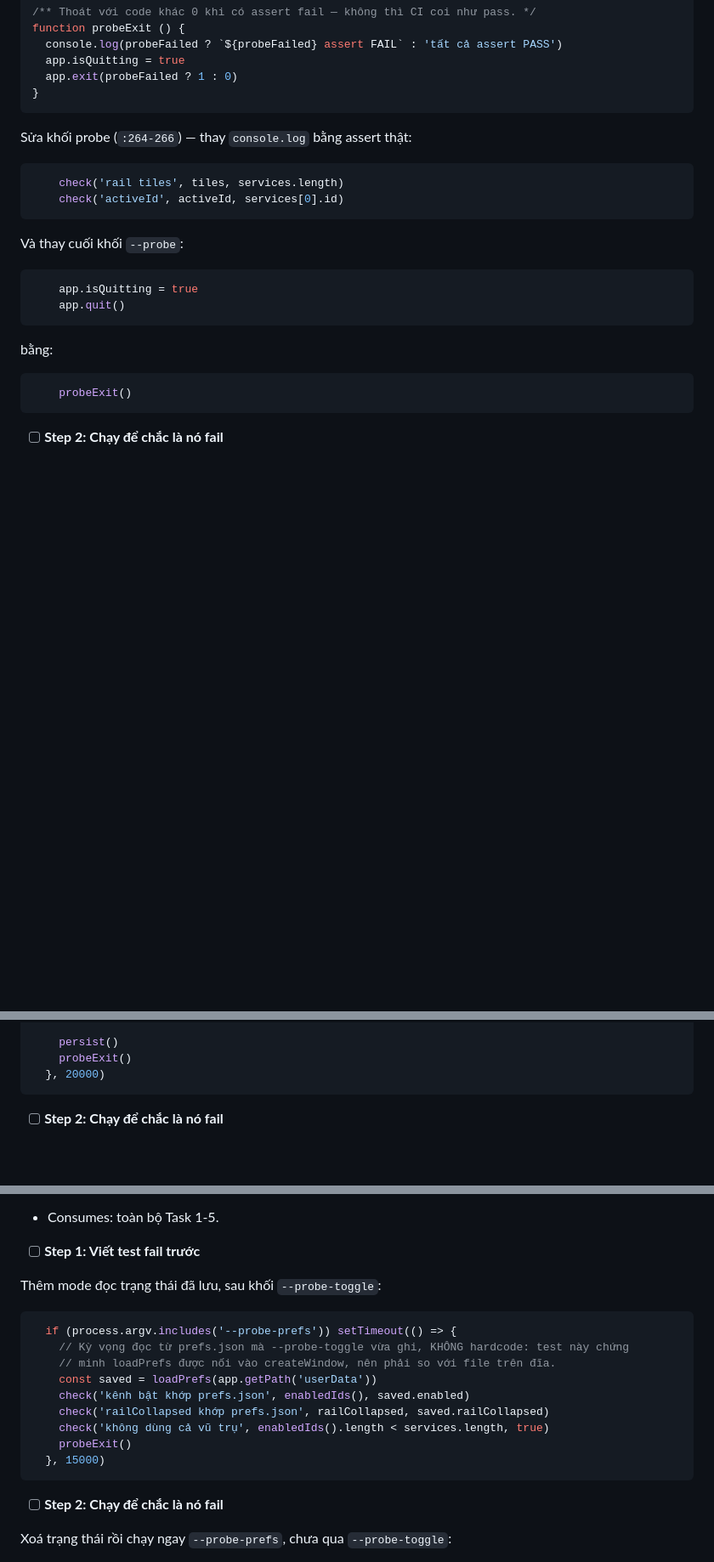
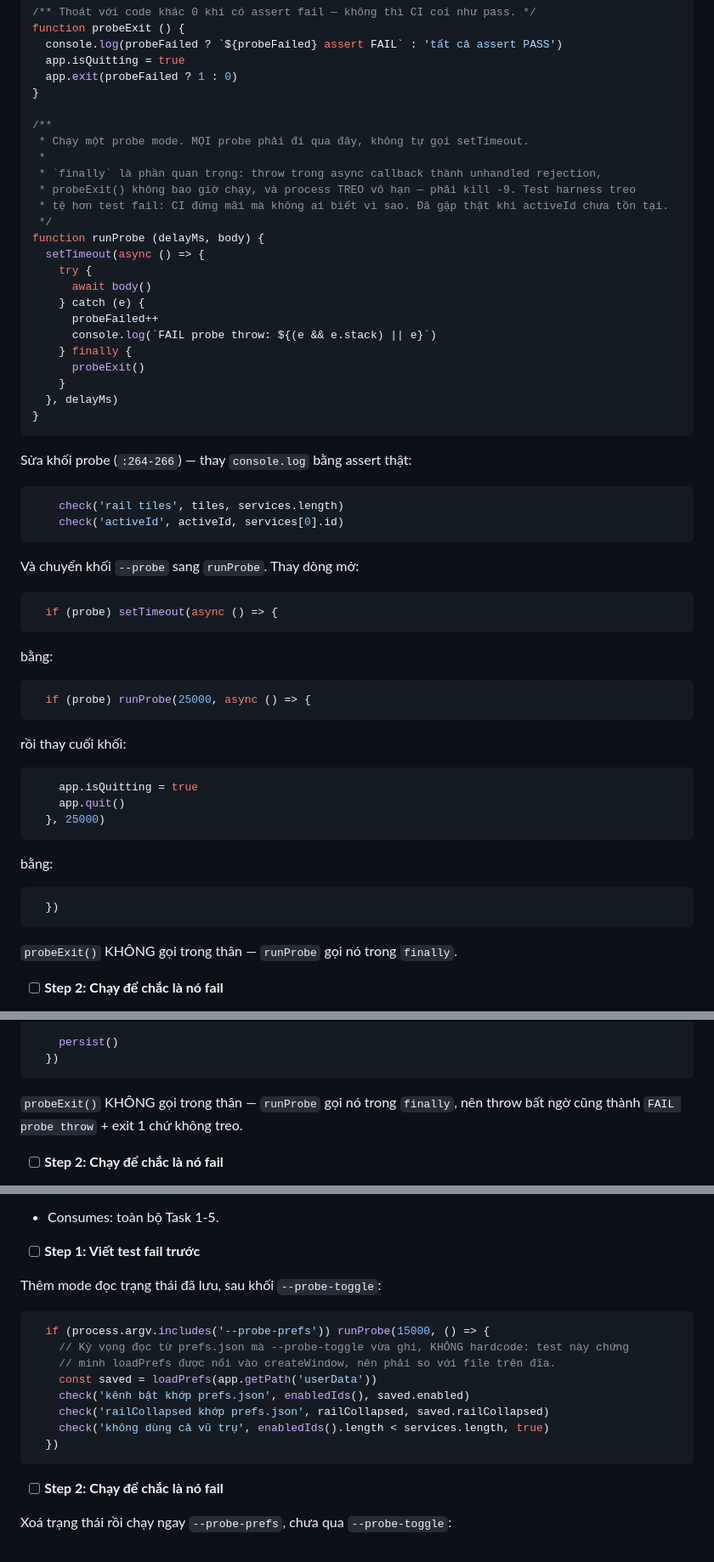
Before and after one commit to loind/4Message, a Markdown page: plans/2026-08-04-toggle-services/plan.md, 3 parts joined by grey strips. Shown at 85% size. Drawn GitHub-style; blank space fills up the shorter version.

Commit message:
docs(plan): probe throw phải exit 1, không treo
Reviewer Task 3 gắn nhãn plan-mandated: probeExit() chỉ gọi ở cuối async
callback, throw thành unhandled rejection nên process treo vô hạn, phải kill -9.
Implementer đã gặp thật ở Step 2.

Thêm runProbe(delay, body) bọc try/catch/finally — mọi probe mode đi qua đó nên
Task 4-6 tự thừa hưởng, thay vì lặp try/finally ba chỗ.

Co-Authored-By: Claude Opus 5 <noreply@anthropic.com>

````diff
--- a/plans/2026-08-04-toggle-services/plan.md
+++ b/plans/2026-08-04-toggle-services/plan.md
@@ -265,6 +265,26 @@ function probeExit () {
   app.isQuitting = true
   app.exit(probeFailed ? 1 : 0)
 }
+
+/**
+ * Chạy một probe mode. MỌI probe phải đi qua đây, không tự gọi setTimeout.
+ *
+ * `finally` là phần quan trọng: throw trong async callback thành unhandled rejection,
+ * probeExit() không bao giờ chạy, và process TREO vô hạn — phải kill -9. Test harness treo
+ * tệ hơn test fail: CI đứng mãi mà không ai biết vì sao. Đã gặp thật khi activeId chưa tồn tại.
+ */
+function runProbe (delayMs, body) {
+  setTimeout(async () => {
+    try {
+      await body()
+    } catch (e) {
+      probeFailed++
+      console.log(`FAIL probe throw: ${(e && e.stack) || e}`)
+    } finally {
+      probeExit()
+    }
+  }, delayMs)
+}
 ```
 
 Sửa khối probe (`:264-266`) — thay `console.log` bằng assert thật:
@@ -274,18 +294,33 @@ Sửa khối probe (`:264-266`) — thay `console.log` bằng assert thật:
     check('activeId', activeId, services[0].id)
 ```
 
-Và thay cuối khối `--probe`:
+Và chuyển khối `--probe` sang `runProbe`. Thay dòng mở:
 
 ```js
-    app.isQuitting = true
-    app.quit()
+  if (probe) setTimeout(async () => {
 ```
 
 bằng:
 
 ```js
-    probeExit()
+  if (probe) runProbe(25000, async () => {
 ```
+
+rồi thay cuối khối:
+
+```js
+    app.isQuitting = true
+    app.quit()
+  }, 25000)
+```
+
+bằng:
+
+```js
+  })
+```
+
+`probeExit()` KHÔNG gọi trong thân — `runProbe` gọi nó trong `finally`.
 
 - [ ] **Step 2: Chạy để chắc là nó fail**
 
@@ -464,9 +499,11 @@ chậm và từng làm số liệu bản WKWebView vô nghĩa.
       [services[0].id, services[1].id, services[3].id])
 
     persist()
-    probeExit()
-  }, 20000)
+  })
 ```
+
+`probeExit()` KHÔNG gọi trong thân — `runProbe` gọi nó trong `finally`, nên throw bất ngờ
+cũng thành `FAIL probe throw` + exit 1 chứ không treo.
 
 - [ ] **Step 2: Chạy để chắc là nó fail**
 
@@ -741,15 +778,14 @@ git commit -m "feat(electron): menu Kênh bật/tắt và Cmd+0 ẩn cột kênh
 Thêm mode đọc trạng thái đã lưu, sau khối `--probe-toggle`:
 
 ```js
-  if (process.argv.includes('--probe-prefs')) setTimeout(() => {
+  if (process.argv.includes('--probe-prefs')) runProbe(15000, () => {
     // Kỳ vọng đọc từ prefs.json mà --probe-toggle vừa ghi, KHÔNG hardcode: test này chứng
     // minh loadPrefs được nối vào createWindow, nên phải so với file trên đĩa.
     const saved = loadPrefs(app.getPath('userData'))
     check('kênh bật khớp prefs.json', enabledIds(), saved.enabled)
     check('railCollapsed khớp prefs.json', railCollapsed, saved.railCollapsed)
     check('không dùng cả vũ trụ', enabledIds().length < services.length, true)
-    probeExit()
-  }, 15000)
+  })
 ```
 
 - [ ] **Step 2: Chạy để chắc là nó fail**
````
Also changed, not shown: other parts of plans/2026-08-04-toggle-services/plan.md (+2 -2 lines).
